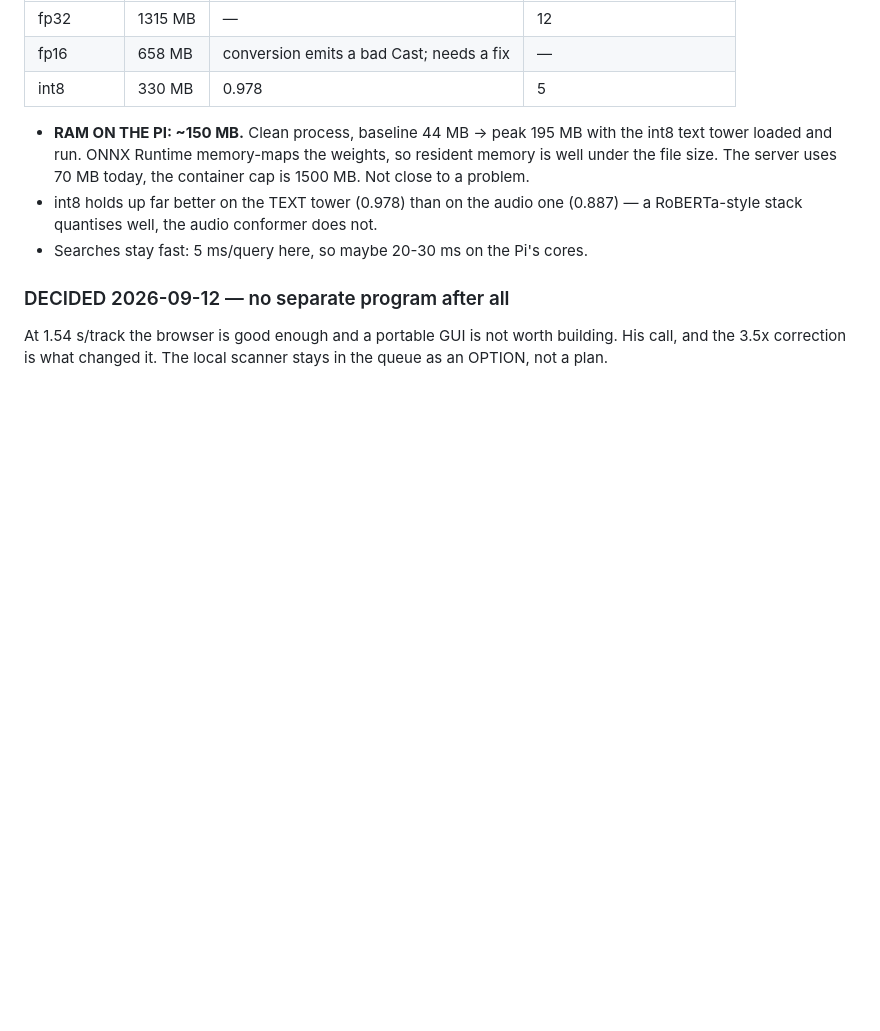
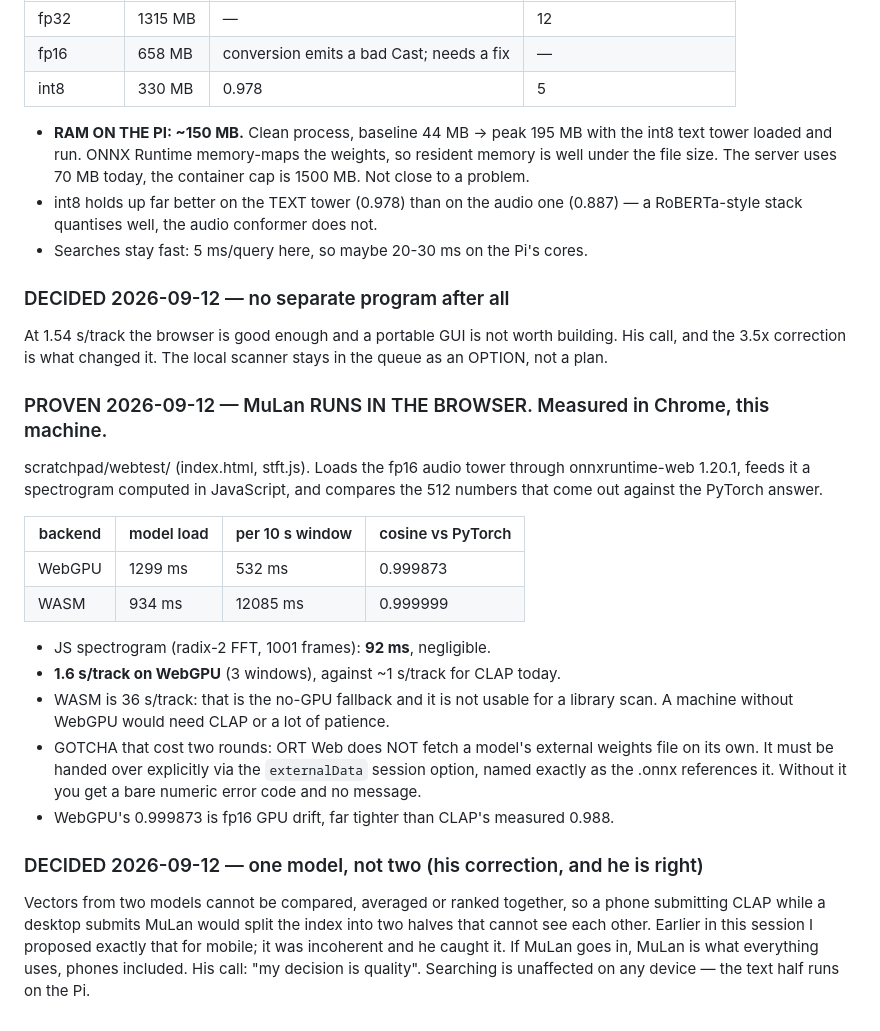
Before and after one commit to swillunderscore/describesong, a Markdown page: QUEUE.md, the part around the change. GitHub-like rendering; blank space fills up the shorter version.

Commit message:
QUEUE: MuLan proven running in the browser on WebGPU at 1.6 s/track
Co-Authored-By: Claude Opus 5 (1M context) <noreply@anthropic.com>
Claude-Session: https://claude.ai/code/session_01Y2qFc3XY1HunUbu2kYfYCK

```diff
--- a/QUEUE.md
+++ b/QUEUE.md
@@ -852,3 +852,31 @@ wrapper calls the RoBERTa + proj + transformer path directly; verified cosine
 At 1.54 s/track the browser is good enough and a portable GUI is not worth
 building. His call, and the 3.5x correction is what changed it. The local
 scanner stays in the queue as an OPTION, not a plan.
+
+### PROVEN 2026-09-12 — MuLan RUNS IN THE BROWSER. Measured in Chrome, this machine.
+scratchpad/webtest/ (index.html, stft.js). Loads the fp16 audio tower through
+onnxruntime-web 1.20.1, feeds it a spectrogram computed in JavaScript, and
+compares the 512 numbers that come out against the PyTorch answer.
+
+| backend | model load | per 10 s window | cosine vs PyTorch |
+|---------|-----------|-----------------|-------------------|
+| WebGPU  | 1299 ms   |   532 ms        | 0.999873 |
+| WASM    |  934 ms   | 12085 ms        | 0.999999 |
+
+- JS spectrogram (radix-2 FFT, 1001 frames): **92 ms**, negligible.
+- **1.6 s/track on WebGPU** (3 windows), against ~1 s/track for CLAP today.
+- WASM is 36 s/track: that is the no-GPU fallback and it is not usable for a
+  library scan. A machine without WebGPU would need CLAP or a lot of patience.
+- GOTCHA that cost two rounds: ORT Web does NOT fetch a model's external
+  weights file on its own. It must be handed over explicitly via the
+  `externalData` session option, named exactly as the .onnx references it.
+  Without it you get a bare numeric error code and no message.
+- WebGPU's 0.999873 is fp16 GPU drift, far tighter than CLAP's measured 0.988.
+
+### DECIDED 2026-09-12 — one model, not two (his correction, and he is right)
+Vectors from two models cannot be compared, averaged or ranked together, so a
+phone submitting CLAP while a desktop submits MuLan would split the index into
+two halves that cannot see each other. Earlier in this session I proposed
+exactly that for mobile; it was incoherent and he caught it. If MuLan goes in,
+MuLan is what everything uses, phones included. His call: "my decision is
+quality". Searching is unaffected on any device — the text half runs on the Pi.
```
